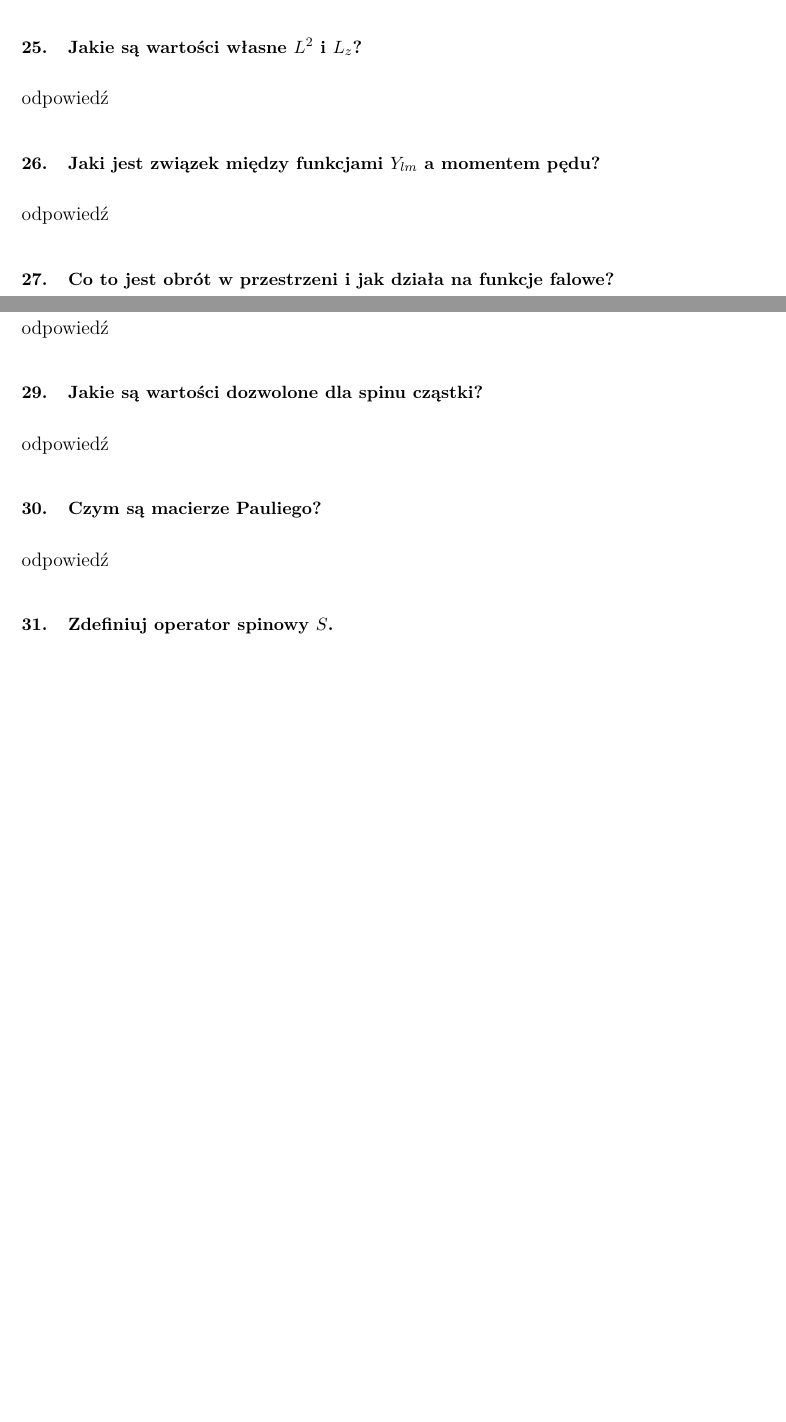
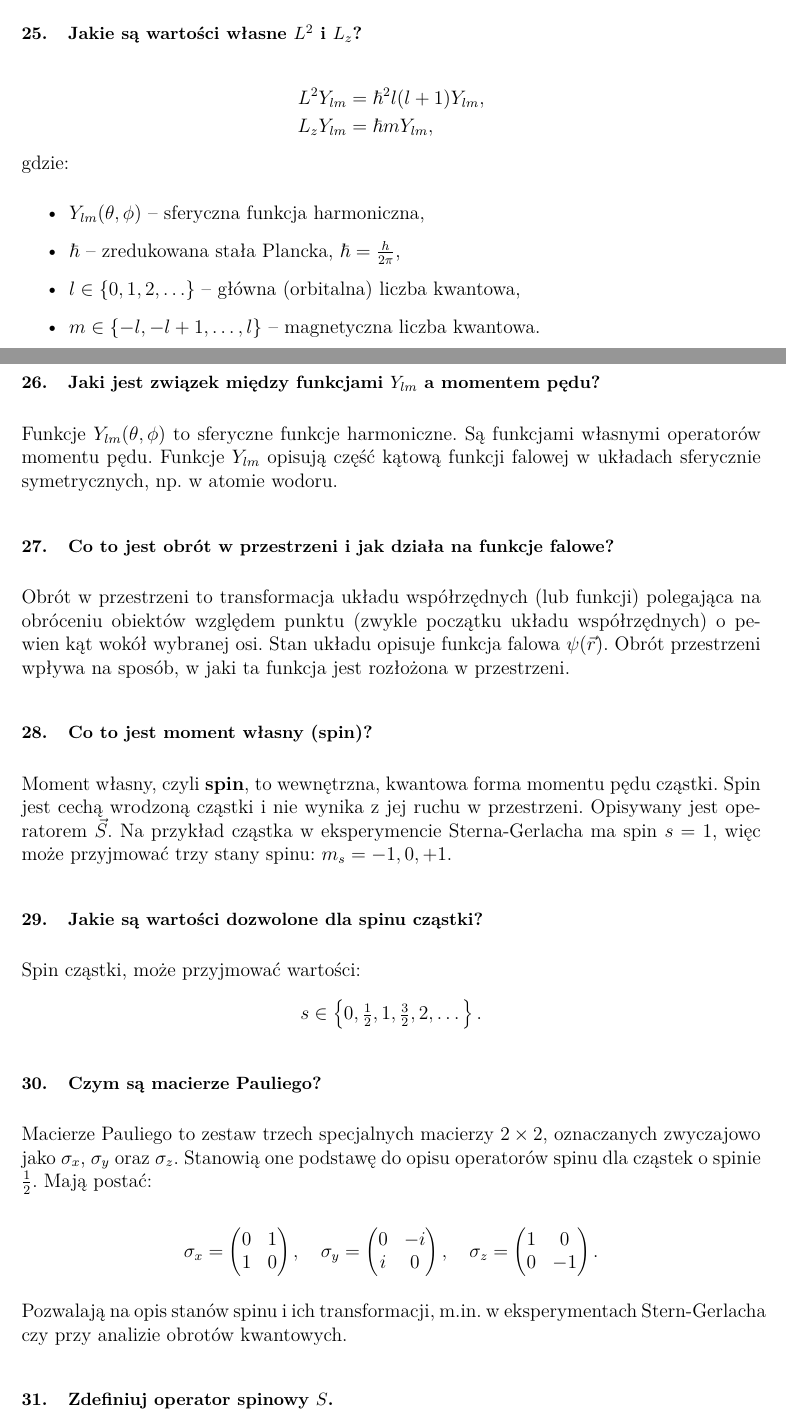
Before and after one commit to andzia111/fizyka-pytania, a LaTeX document (Pytania.tex, which reads Lista1.tex): two parts of pages 3 and 4 of 9, joined at a grey line, cut so that both start at the same text, the shorter picture padded with empty space. Compiled offline with pdfLaTeX.

Commit message:
Update Lista1.tex

```diff
--- a/Lista1.tex
+++ b/Lista1.tex
@@ -96,27 +96,57 @@ odpowiedź
 
 \subsection{Jakie są wartości własne $L^2$ i $L_z$?}
 
-odpowiedź
+\begin{align*}
+L^2 Y_{lm} &= \hbar^2 l(l+1) Y_{lm}, \\
+L_z Y_{lm} &= \hbar m Y_{lm},
+\end{align*}
+gdzie:
+\begin{itemize}
+  \item \( Y_{lm}(\theta, \phi) \) -- sferyczna funkcja harmoniczna,
+  \item \( \hbar \) -- zredukowana stała Plancka, \( \hbar = \frac{h}{2\pi} \),
+  \item \( l \in \{0, 1, 2, \ldots\} \) -- główna (orbitalna) liczba kwantowa,
+  \item \( m \in \{-l, -l+1, \ldots, l\} \) -- magnetyczna liczba kwantowa.
+\end{itemize}
 
 \subsection{Jaki jest związek między funkcjami $Y_{lm}$ a momentem pędu?}
 
-odpowiedź
+Funkcje \( Y_{lm}(\theta, \phi) \) to sferyczne funkcje harmoniczne. Są funkcjami własnymi operatorów momentu pędu. Funkcje \( Y_{lm} \) opisują część kątową funkcji falowej w układach sferycznie symetrycznych, np. w atomie wodoru.
 
 \subsection{Co to jest obrót w przestrzeni i jak działa na funkcje falowe?}
 
-odpowiedź
+Obrót w przestrzeni to transformacja układu współrzędnych (lub funkcji) polegająca na obróceniu obiektów względem punktu (zwykle początku układu współrzędnych) o pewien kąt wokół wybranej osi. Stan układu opisuje funkcja falowa $\psi(\vec{r})$. Obrót przestrzeni wpływa na sposób, w jaki ta funkcja jest rozłożona w przestrzeni.
 
 \subsection{Co to jest moment własny (spin)?}
 
-odpowiedź
+Moment własny, czyli \textbf{spin}, to wewnętrzna, kwantowa forma momentu pędu cząstki. Spin jest cechą wrodzoną cząstki i nie wynika z jej ruchu w przestrzeni. Opisywany jest operatorem $\vec{S}$. Na przykład cząstka w eksperymencie Sterna-Gerlacha ma spin \( s = 1 \), więc może przyjmować trzy stany spinu: \( m_s = -1, 0, +1 \).
 
 \subsection{Jakie są wartości dozwolone dla spinu cząstki?}
 
-odpowiedź
+Spin cząstki, może przyjmować wartości:
+\[
+s \in \left\{ 0, \tfrac{1}{2}, 1, \tfrac{3}{2}, 2, \dots \right\}.
+\]
 
 \subsection{Czym są macierze Pauliego?}
 
-odpowiedź
+Macierze Pauliego to zestaw trzech specjalnych macierzy \( 2 \times 2 \), oznaczanych zwyczajowo jako \( \sigma_x \), \( \sigma_y \) oraz \( \sigma_z \). Stanowią one podstawę do opisu operatorów spinu dla cząstek o spinie \( \frac{1}{2} \). Mają postać:
+
+\[
+\sigma_x = \begin{pmatrix}
+0 & 1 \\
+1 & 0
+\end{pmatrix}, \quad
+\sigma_y = \begin{pmatrix}
+0 & -i \\
+i & 0
+\end{pmatrix}, \quad
+\sigma_z = \begin{pmatrix}
+1 & 0 \\
+0 & -1
+\end{pmatrix}.
+\]
+
+Pozwalają na opis stanów spinu i ich transformacji, m.in. w eksperymentach Stern-Gerlacha czy przy analizie obrotów kwantowych.
 
 \subsection{Zdefiniuj operator spinowy $S$.}
 
```
